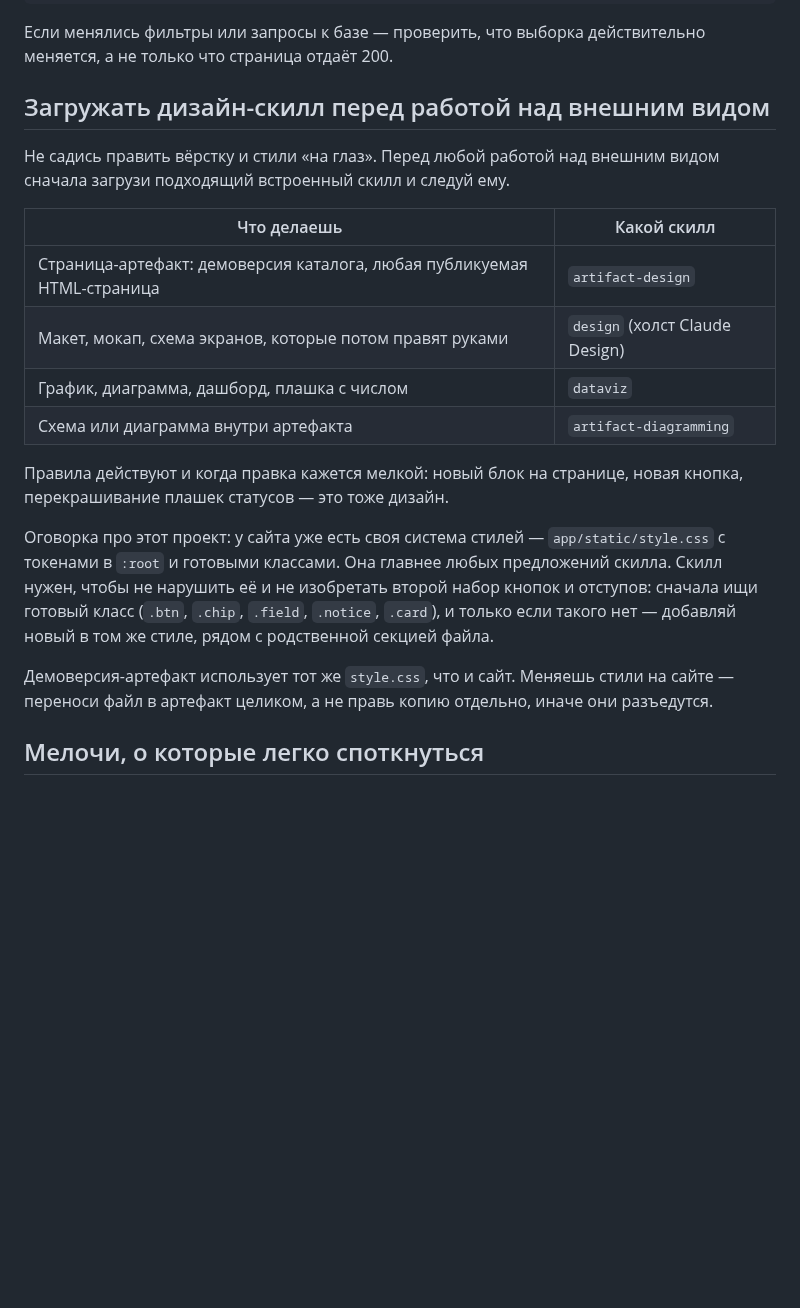
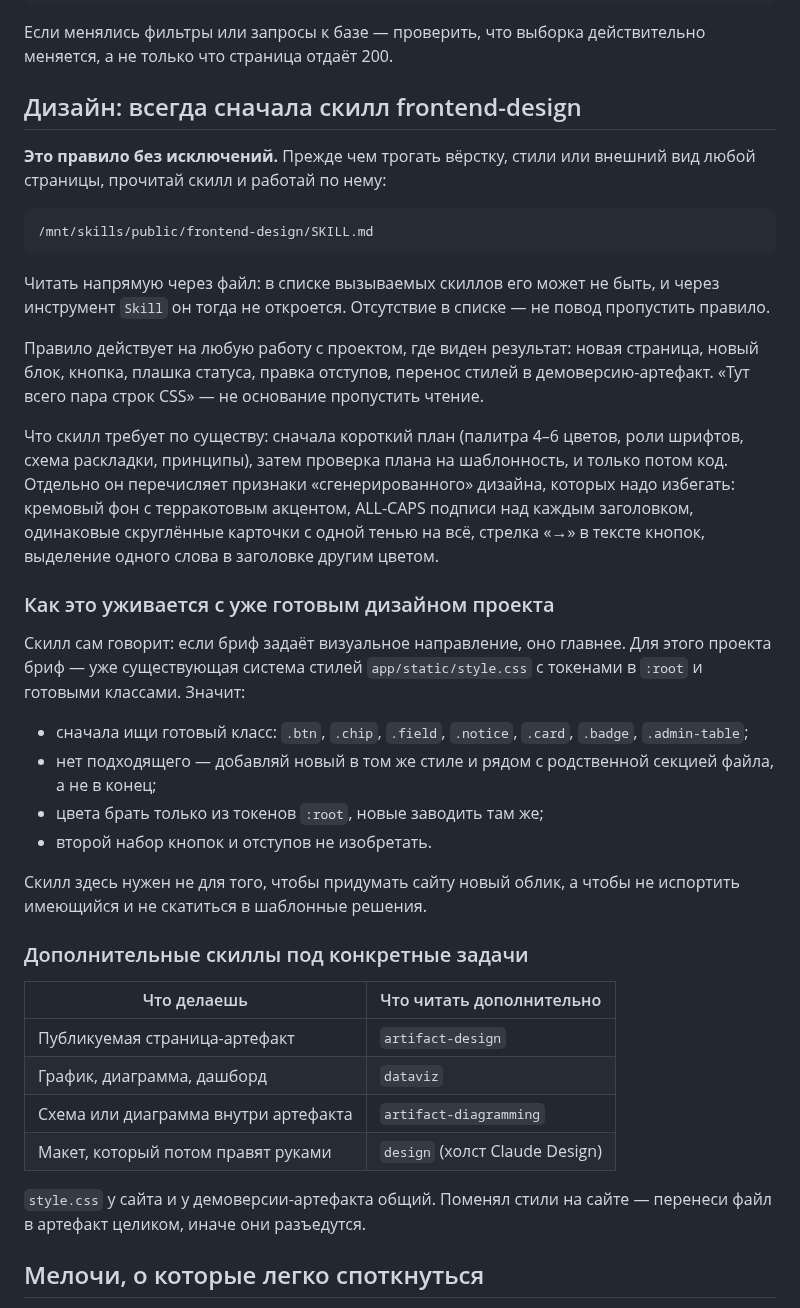
Before and after one commit to tulenovk-dotcom/workshop_1, a Markdown page: CLAUDE.md, the part around the change. GitHub-like rendering; blank space fills up the shorter version.

Commit message:
CLAUDE.md: дизайн начинается со скилла frontend-design
Правило без исключений: перед любой работой над вёрсткой и стилями
читается /mnt/skills/public/frontend-design/SKILL.md. Через инструмент
Skill он может быть недоступен — читать файлом напрямую, отсутствие в
списке скиллов не повод пропустить правило.

Оговорено, как скилл уживается с готовым дизайном проекта: бриф для него —
существующая система стилей style.css, поэтому сначала готовый класс,
цвета только из токенов :root, второй набор кнопок и отступов не заводить.
Скилл нужен, чтобы не испортить имеющийся облик и не скатиться в шаблонные
решения, а не чтобы придумать сайту новый.

Прежняя таблица дизайн-скиллов сохранена как дополнение под конкретные
задачи: artifact-design, dataviz, artifact-diagramming, design.

Co-Authored-By: Claude Opus 5 <noreply@anthropic.com>
Claude-Session: https://claude.ai/code/session_01G6wyE16t9vh14Wej6h9fL5

````diff
--- a/CLAUDE.md
+++ b/CLAUDE.md
@@ -56,31 +56,59 @@
 Если менялись фильтры или запросы к базе — проверить, что выборка
 действительно меняется, а не только что страница отдаёт 200.
 
-## Загружать дизайн-скилл перед работой над внешним видом
+## Дизайн: всегда сначала скилл frontend-design
 
-Не садись править вёрстку и стили «на глаз». Перед любой работой над
-внешним видом сначала загрузи подходящий встроенный скилл и следуй ему.
+**Это правило без исключений.** Прежде чем трогать вёрстку, стили или
+внешний вид любой страницы, прочитай скилл и работай по нему:
 
-| Что делаешь | Какой скилл |
+```
+/mnt/skills/public/frontend-design/SKILL.md
+```
+
+Читать напрямую через файл: в списке вызываемых скиллов его может не быть,
+и через инструмент `Skill` он тогда не откроется. Отсутствие в списке — не
+повод пропустить правило.
+
+Правило действует на любую работу с проектом, где виден результат: новая
+страница, новый блок, кнопка, плашка статуса, правка отступов, перенос
+стилей в демоверсию-артефакт. «Тут всего пара строк CSS» — не основание
+пропустить чтение.
+
+Что скилл требует по существу: сначала короткий план (палитра 4–6 цветов,
+роли шрифтов, схема раскладки, принципы), затем проверка плана на шаблонность,
+и только потом код. Отдельно он перечисляет признаки «сгенерированного»
+дизайна, которых надо избегать: кремовый фон с терракотовым акцентом,
+ALL-CAPS подписи над каждым заголовком, одинаковые скруглённые карточки с
+одной тенью на всё, стрелка «→» в тексте кнопок, выделение одного слова
+в заголовке другим цветом.
+
+### Как это уживается с уже готовым дизайном проекта
+
+Скилл сам говорит: если бриф задаёт визуальное направление, оно главнее.
+Для этого проекта бриф — уже существующая система стилей `app/static/style.css`
+с токенами в `:root` и готовыми классами. Значит:
+
+- сначала ищи готовый класс: `.btn`, `.chip`, `.field`, `.notice`, `.card`,
+  `.badge`, `.admin-table`;
+- нет подходящего — добавляй новый в том же стиле и рядом с родственной
+  секцией файла, а не в конец;
+- цвета брать только из токенов `:root`, новые заводить там же;
+- второй набор кнопок и отступов не изобретать.
+
+Скилл здесь нужен не для того, чтобы придумать сайту новый облик, а чтобы
+не испортить имеющийся и не скатиться в шаблонные решения.
+
+### Дополнительные скиллы под конкретные задачи
+
+| Что делаешь | Что читать дополнительно |
 |---|---|
-| Страница-артефакт: демоверсия каталога, любая публикуемая HTML-страница | `artifact-design` |
-| Макет, мокап, схема экранов, которые потом правят руками | `design` (холст Claude Design) |
-| График, диаграмма, дашборд, плашка с числом | `dataviz` |
+| Публикуемая страница-артефакт | `artifact-design` |
+| График, диаграмма, дашборд | `dataviz` |
 | Схема или диаграмма внутри артефакта | `artifact-diagramming` |
+| Макет, который потом правят руками | `design` (холст Claude Design) |
 
-Правила действуют и когда правка кажется мелкой: новый блок на странице,
-новая кнопка, перекрашивание плашек статусов — это тоже дизайн.
-
-Оговорка про этот проект: у сайта уже есть своя система стилей —
-`app/static/style.css` с токенами в `:root` и готовыми классами. Она главнее
-любых предложений скилла. Скилл нужен, чтобы не нарушить её и не изобретать
-второй набор кнопок и отступов: сначала ищи готовый класс
-(`.btn`, `.chip`, `.field`, `.notice`, `.card`), и только если такого нет —
-добавляй новый в том же стиле, рядом с родственной секцией файла.
-
-Демоверсия-артефакт использует тот же `style.css`, что и сайт. Меняешь стили
-на сайте — переноси файл в артефакт целиком, а не правь копию отдельно,
-иначе они разъедутся.
+`style.css` у сайта и у демоверсии-артефакта общий. Поменял стили на сайте —
+перенеси файл в артефакт целиком, иначе они разъедутся.
 
 ## Мелочи, о которые легко споткнуться
 
````
